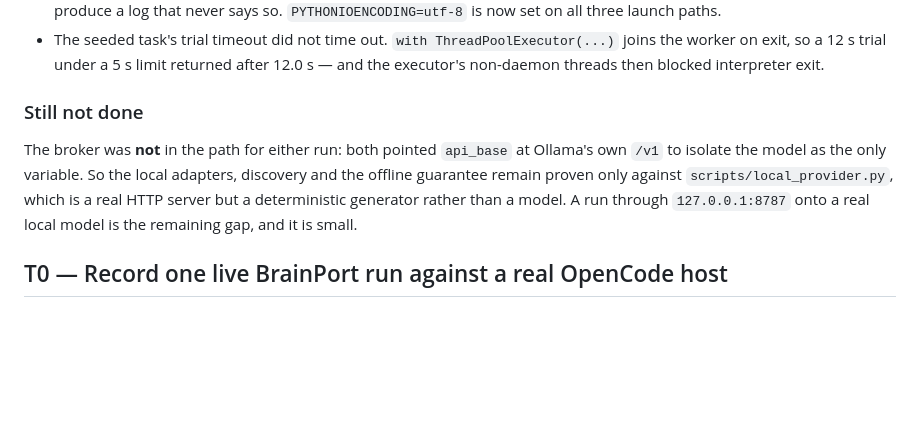
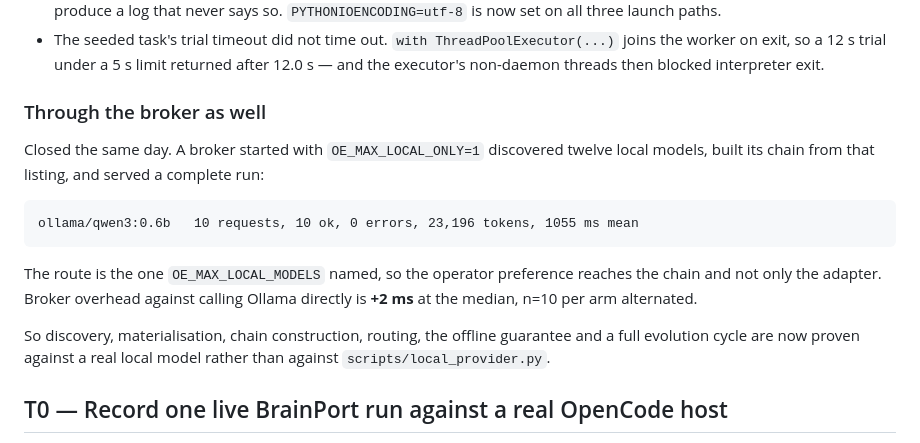
Before and after one commit to ShumpZeke/OpenEvo, a Markdown page: docs/project/roadmap.md, the part around the change. GitHub-like rendering; blank space fills up the shorter version.

```diff
--- a/docs/project/roadmap.md
+++ b/docs/project/roadmap.md
@@ -89,14 +89,21 @@ until a real model ran.
   joins the worker on exit, so a 12 s trial under a 5 s limit returned after
   12.0 s — and the executor's non-daemon threads then blocked interpreter exit.
 
-### Still not done
+### Through the broker as well
 
-The broker was **not** in the path for either run: both pointed `api_base` at
-Ollama's own `/v1` to isolate the model as the only variable. So the local
-adapters, discovery and the offline guarantee remain proven only against
-`scripts/local_provider.py`, which is a real HTTP server but a deterministic
-generator rather than a model. A run through `127.0.0.1:8787` onto a real local
-model is the remaining gap, and it is small.
+Closed the same day. A broker started with `OE_MAX_LOCAL_ONLY=1` discovered
+twelve local models, built its chain from that listing, and served a complete
+run:
+
+    ollama/qwen3:0.6b   10 requests, 10 ok, 0 errors, 23,196 tokens, 1055 ms mean
+
+The route is the one `OE_MAX_LOCAL_MODELS` named, so the operator preference
+reaches the chain and not only the adapter. Broker overhead against calling
+Ollama directly is **+2 ms** at the median, n=10 per arm alternated.
+
+So discovery, materialisation, chain construction, routing, the offline
+guarantee and a full evolution cycle are now proven against a real local model
+rather than against `scripts/local_provider.py`.
 
 ## T0 — Record one live BrainPort run against a real OpenCode host
 
```
Also changed, not shown: docs/performance.md (+1 -0 lines), docs/project/status.md (+13 -8 lines).
